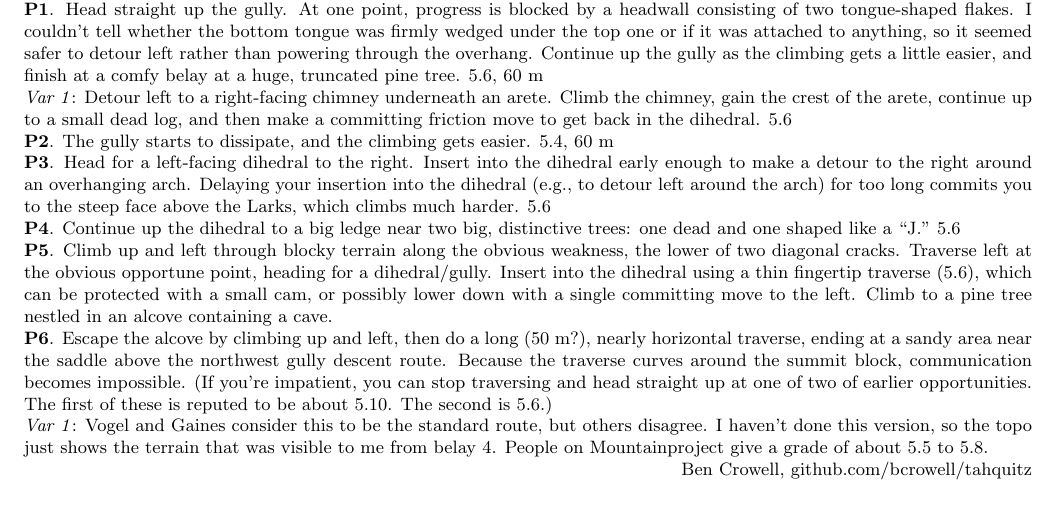
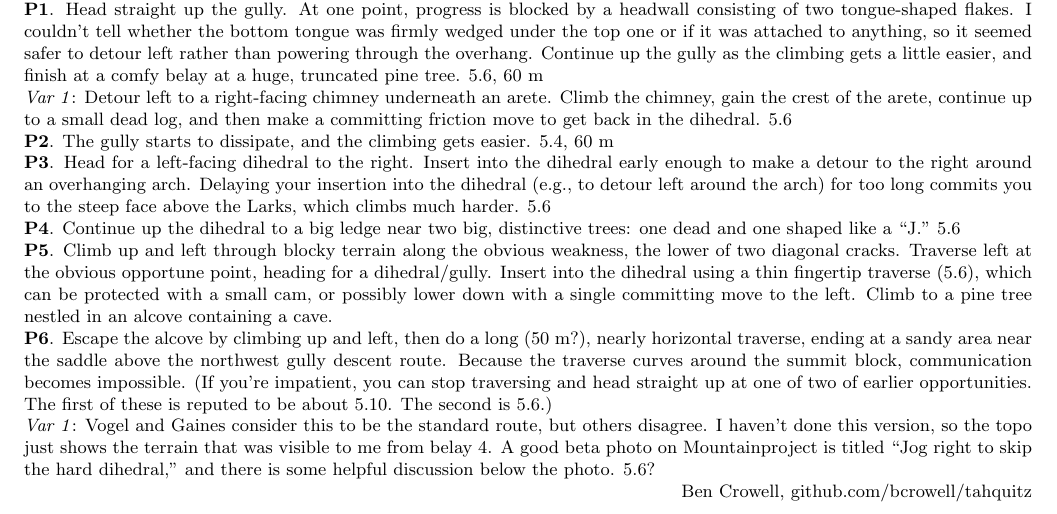
Before and after one commit to kraai/tahquitz, a LaTeX document (tahquitz.tex): part of page 6 of 8, cut so that both start at the same text. Compiled offline with pdfLaTeX.

Commit message:
remove possibly misleading details

```diff
--- a/tahquitz.tex
+++ b/tahquitz.tex
@@ -282,7 +282,9 @@ The second is 5.6.)
 
 \variation{1} Vogel and Gaines consider this to be the standard route, but others disagree.
 I haven't done this version, so the topo just shows the terrain that was visible
-to me from belay 4. People on Mountainproject give a grade of about 5.5 to 5.8.
+to me from belay 4. A good beta
+photo on Mountainproject is titled ``Jog right to skip the hard dihedral,''
+and there is some helpful discussion below the photo. 5.6?
 
 %=================================================================================
 
```
Also changed, not shown: figs/uneventful.svg, tahquitz.pdf.
